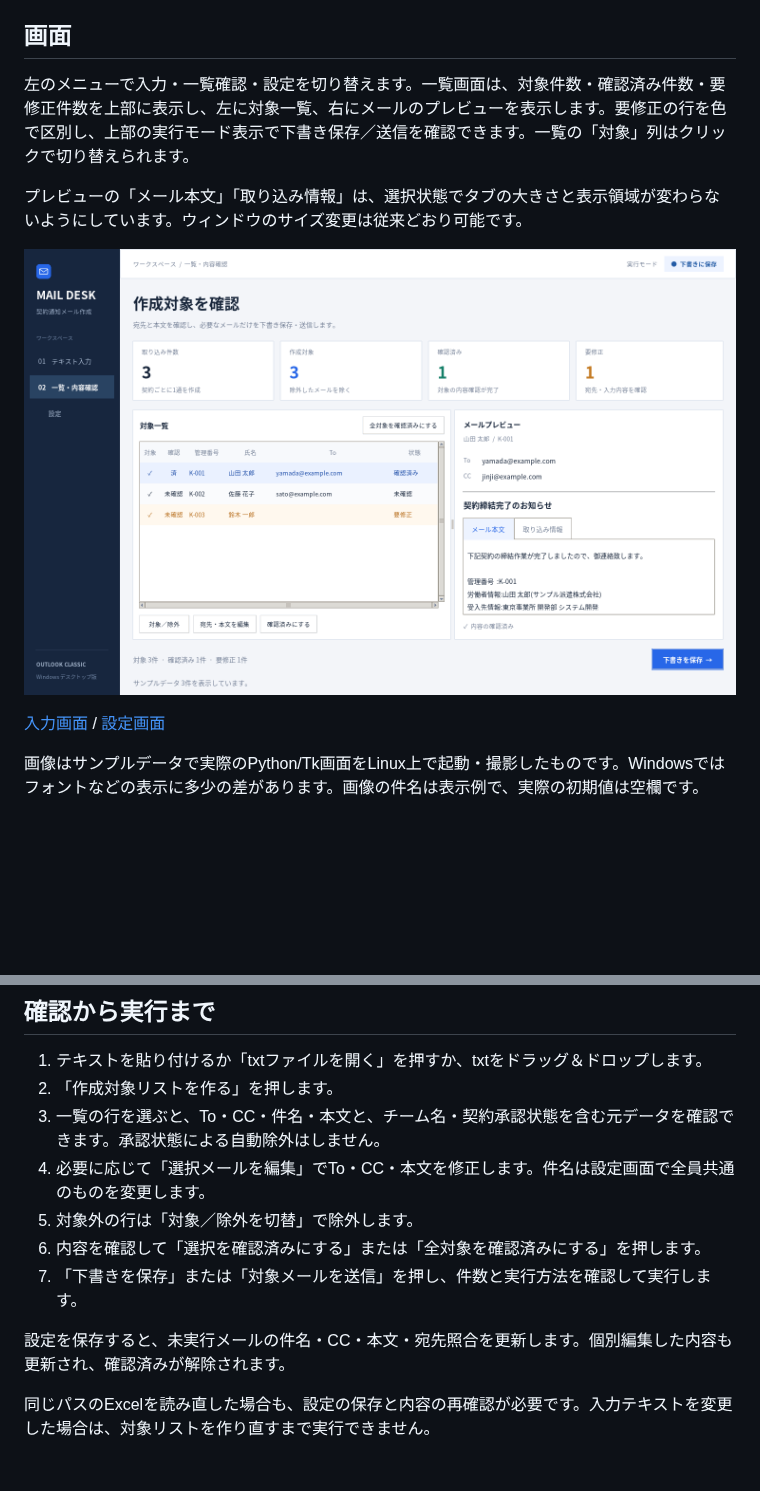
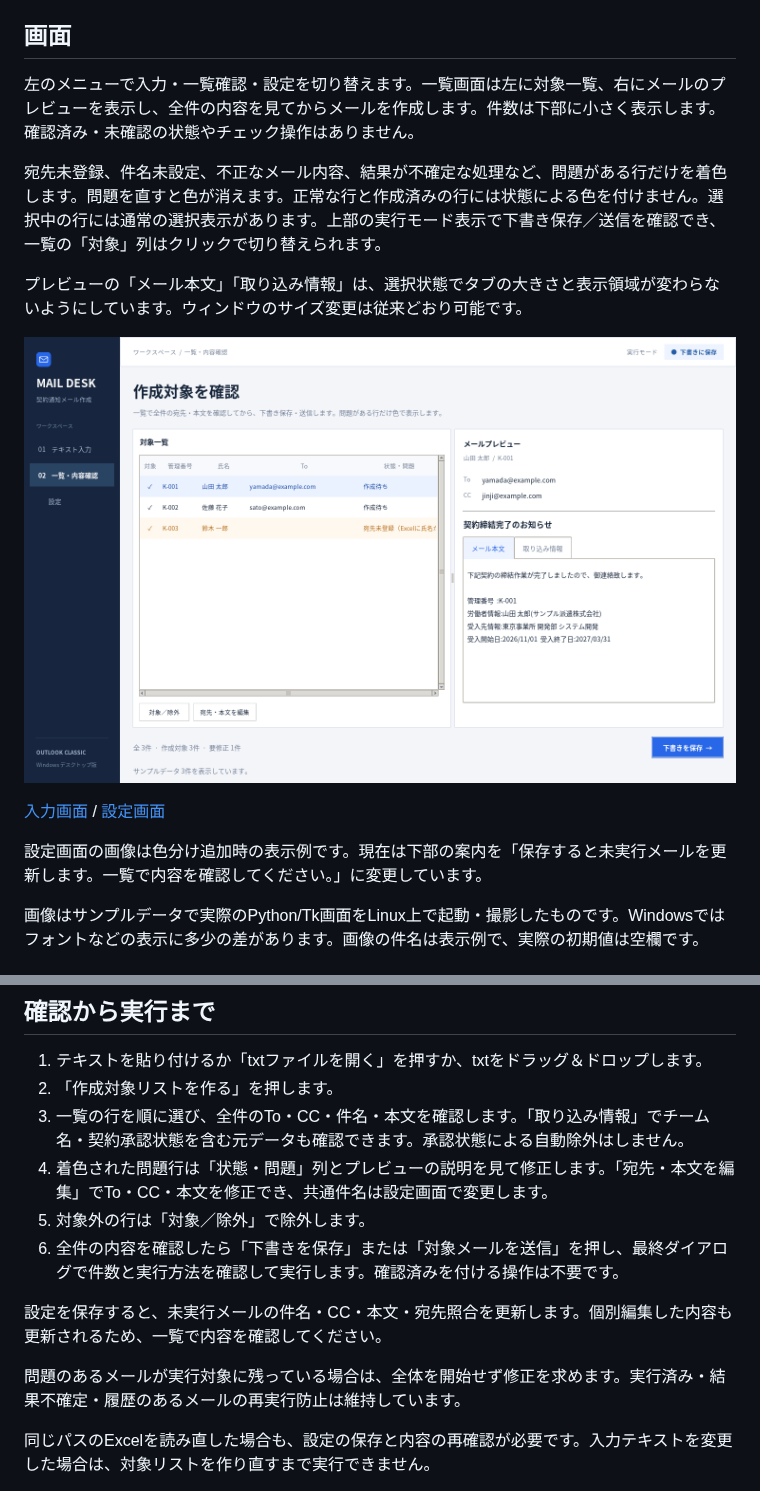
Before and after one commit to alz7485/codex4, a Markdown page: README.md, 2 parts joined by grey strips. GitHub-like rendering; pictures changed too: docs/previews/review.png; blank space fills up the shorter version.

```diff
--- a/README.md
+++ b/README.md
@@ -4,13 +4,17 @@ Windows専用のPythonデスクトップアプリです。貼り付け・txt読
 
 ## 画面
 
-左のメニューで入力・一覧確認・設定を切り替えます。一覧画面は、対象件数・確認済み件数・要修正件数を上部に表示し、左に対象一覧、右にメールのプレビューを表示します。要修正の行を色で区別し、上部の実行モード表示で下書き保存／送信を確認できます。一覧の「対象」列はクリックで切り替えられます。
+左のメニューで入力・一覧確認・設定を切り替えます。一覧画面は左に対象一覧、右にメールのプレビューを表示し、全件の内容を見てからメールを作成します。件数は下部に小さく表示します。確認済み・未確認の状態やチェック操作はありません。
+
+宛先未登録、件名未設定、不正なメール内容、結果が不確定な処理など、問題がある行だけを着色します。問題を直すと色が消えます。正常な行と作成済みの行には状態による色を付けません。選択中の行には通常の選択表示があります。上部の実行モード表示で下書き保存／送信を確認でき、一覧の「対象」列はクリックで切り替えられます。
 
 プレビューの「メール本文」「取り込み情報」は、選択状態でタブの大きさと表示領域が変わらないようにしています。ウィンドウのサイズ変更は従来どおり可能です。
 
 ![一覧・内容確認画面](docs/previews/review.png)
 
 [入力画面](docs/previews/input.png) / [設定画面](docs/previews/settings.png)
+
+設定画面の画像は色分け追加時の表示例です。現在は下部の案内を「保存すると未実行メールを更新します。一覧で内容を確認してください。」に変更しています。
 
 画像はサンプルデータで実際のPython/Tk画面をLinux上で起動・撮影したものです。Windowsではフォントなどの表示に多少の差があります。画像の件名は表示例で、実際の初期値は空欄です。
 
@@ -144,13 +148,14 @@ txtはUTF-8（BOMあり・なし）、UTF-16（BOMあり）、CP932に対応し
 
 1. テキストを貼り付けるか「txtファイルを開く」を押すか、txtをドラッグ＆ドロップします。
 2. 「作成対象リストを作る」を押します。
-3. 一覧の行を選ぶと、To・CC・件名・本文と、チーム名・契約承認状態を含む元データを確認できます。承認状態による自動除外はしません。
-4. 必要に応じて「選択メールを編集」でTo・CC・本文を修正します。件名は設定画面で全員共通のものを変更します。
-5. 対象外の行は「対象／除外を切替」で除外します。
-6. 内容を確認して「選択を確認済みにする」または「全対象を確認済みにする」を押します。
-7. 「下書きを保存」または「対象メールを送信」を押し、件数と実行方法を確認して実行します。
+3. 一覧の行を順に選び、全件のTo・CC・件名・本文を確認します。「取り込み情報」でチーム名・契約承認状態を含む元データも確認できます。承認状態による自動除外はしません。
+4. 着色された問題行は「状態・問題」列とプレビューの説明を見て修正します。「宛先・本文を編集」でTo・CC・本文を修正でき、共通件名は設定画面で変更します。
+5. 対象外の行は「対象／除外」で除外します。
+6. 全件の内容を確認したら「下書きを保存」または「対象メールを送信」を押し、最終ダイアログで件数と実行方法を確認して実行します。確認済みを付ける操作は不要です。
 
-設定を保存すると、未実行メールの件名・CC・本文・宛先照合を更新します。個別編集した内容も更新され、確認済みが解除されます。
+設定を保存すると、未実行メールの件名・CC・本文・宛先照合を更新します。個別編集した内容も更新されるため、一覧で内容を確認してください。
+
+問題のあるメールが実行対象に残っている場合は、全体を開始せず修正を求めます。実行済み・結果不確定・履歴のあるメールの再実行防止は維持しています。
 
 同じパスのExcelを読み直した場合も、設定の保存と内容の再確認が必要です。入力テキストを変更した場合は、対象リストを作り直すまで実行できません。
 
```
Also changed, not shown: other parts of README.md (+2 -2 lines), docs/FINAL_AUDIT.md (+14 -5 lines), 15 other files.
